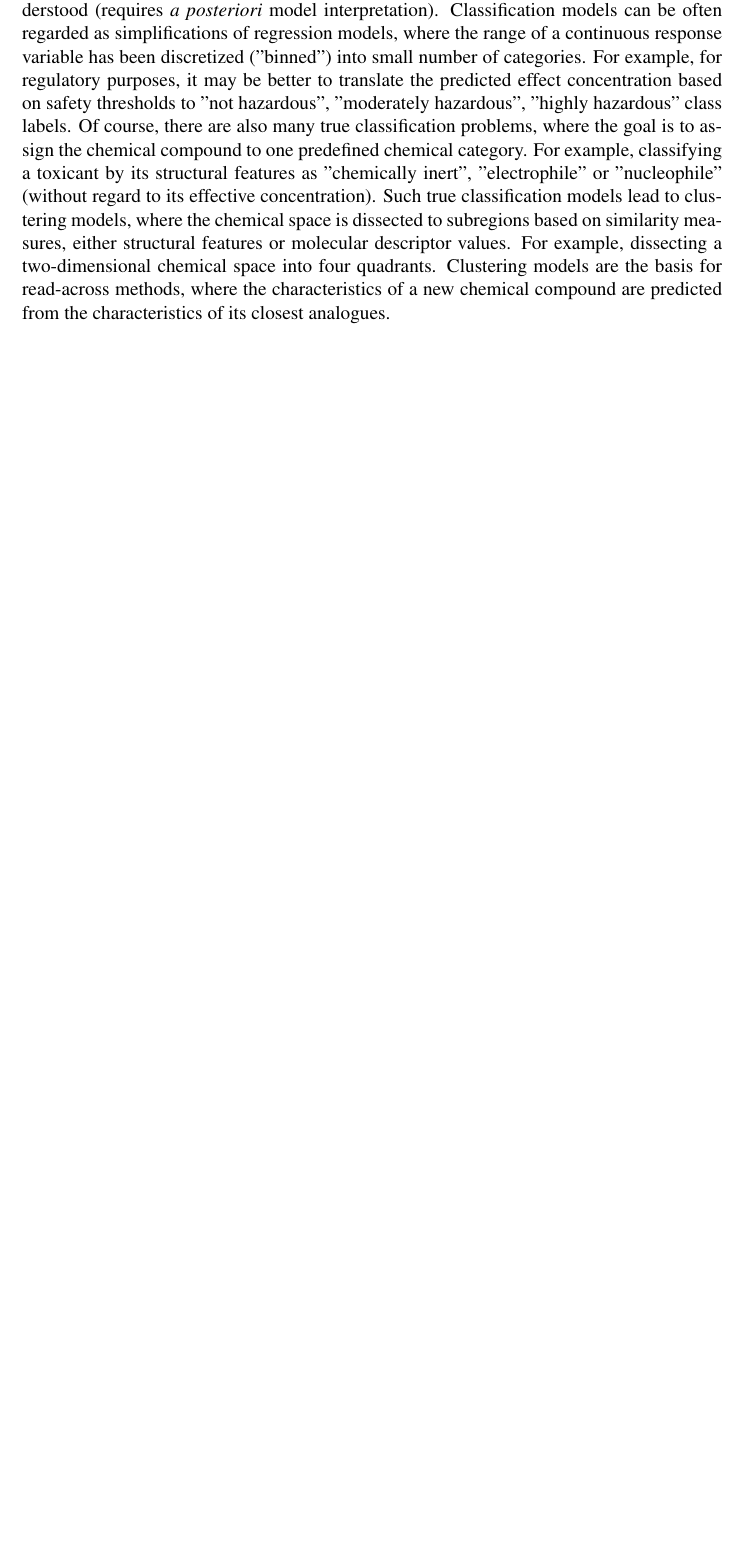
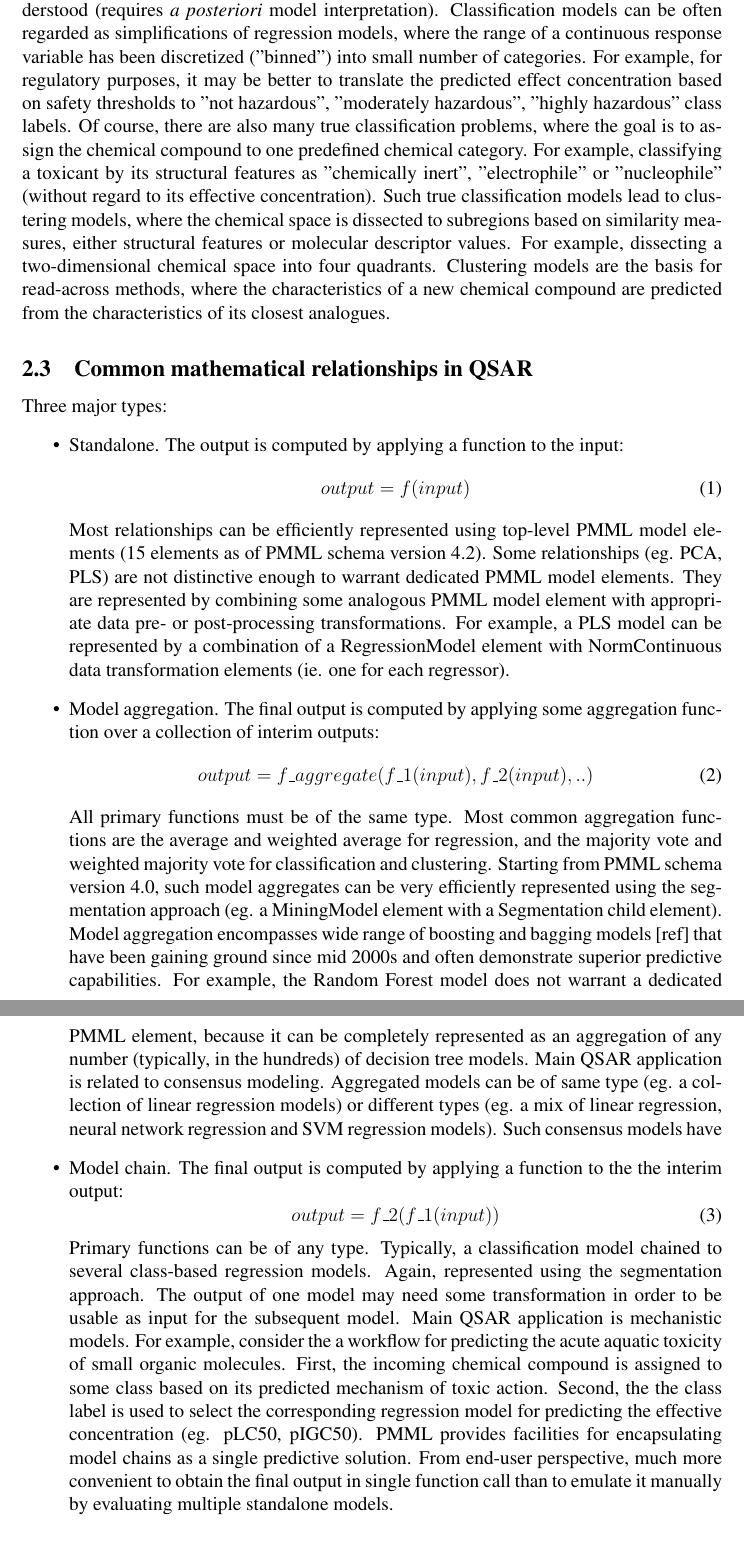
Before and after one commit to vruusmann/jcheminf-pmml, a LaTeX paper (paper.tex): part of page 10 of 11 before the commit and two parts of pages 10 and 11 of 13 after it, the two joined at a grey line, cut so that both start at the same text, the shorter picture padded with empty space. Compiled offline with pdfLaTeX.

Commit message:
Mathematical relationships in QSAR

```diff
--- a/paper.tex
+++ b/paper.tex
@@ -527,6 +527,59 @@ space into four quadrants. Clustering models are the basis for read-across metho
 where the characteristics of a new chemical compound are predicted from the
 characteristics of its closest analogues.
 
+\subsection{Common mathematical relationships in QSAR}
+Three major types:
+\begin{itemize}
+  \item Standalone. The output is computed by applying a function to the input:
+  \begin{equation}
+    output = f(input)
+  \end{equation}
+  Most relationships can be efficiently represented using top-level PMML model
+  elements (15 elements as of PMML schema version 4.2). Some relationships (eg. PCA,
+  PLS) are not distinctive enough to warrant dedicated PMML model elements.
+  They are represented by combining some analogous PMML model element with appropriate
+  data pre- or post-processing transformations. For example, a PLS model can be
+  represented by a combination of a RegressionModel element with NormContinuous
+  data transformation elements (ie. one for each regressor).
+  \item Model aggregation. The final output is computed by applying some aggregation
+  function over a collection of interim outputs:
+  \begin{equation}
+    output = f\_aggregate(f\_1(input), f\_2(input), ..)
+  \end{equation}
+  All primary functions must be of the same type. Most common aggregation functions
+  are the average and weighted average for regression, and the majority vote and weighted
+  majority vote for classification and clustering. Starting from PMML schema version
+  4.0, such model aggregates can be very efficiently represented using the segmentation
+  approach (eg. a MiningModel element with a Segmentation child element).
+  Model aggregation encompasses wide range of boosting and bagging models [ref] that
+  have been gaining ground since mid 2000s and often demonstrate superior predictive
+  capabilities. For example, the Random Forest model does not warrant a dedicated PMML
+  element, because it can be completely represented as an aggregation of any number
+  (typically, in the hundreds) of decision tree models.
+  Main QSAR application is related to consensus modeling. Aggregated models can be
+  of same type (eg. a collection of linear regression models) or different types
+  (eg. a mix of linear regression, neural network regression and SVM regression models).
+  Such consensus models have
+  \item Model chain. The final output is computed by applying a function to the
+  the interim output:
+  \begin{equation}
+    output = f\_2(f\_1(input))
+  \end{equation}
+  Primary functions can be of any type. Typically, a classification model chained to
+  several class-based regression models. Again, represented using the segmentation
+  approach. The output of one model may need some transformation in order to be
+  usable as input for the subsequent model.
+  Main QSAR application is mechanistic models. For example, consider the a workflow
+  for predicting the acute aquatic toxicity of small organic molecules. First, the
+  incoming chemical compound is assigned to some class based on its predicted mechanism
+  of toxic action. Second, the the class label is used to select the corresponding
+  regression model for predicting the effective concentration (eg. pLC50, pIGC50).
+  PMML provides facilities for encapsulating model chains as a single predictive
+  solution. From end-user perspective, much more convenient to obtain the final output
+  in single function call than to emulate it manually by evaluating multiple
+  standalone models.
+\end{itemize}
+
 \subsection{Model Development}
 \label{sec:model-development}
 
```
